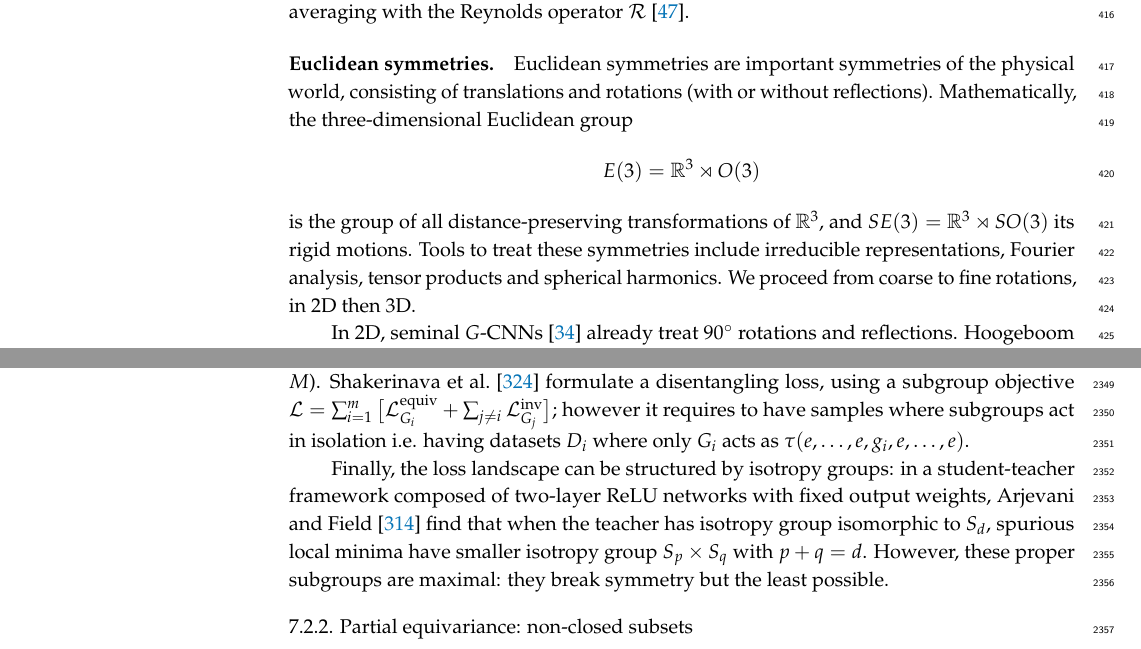
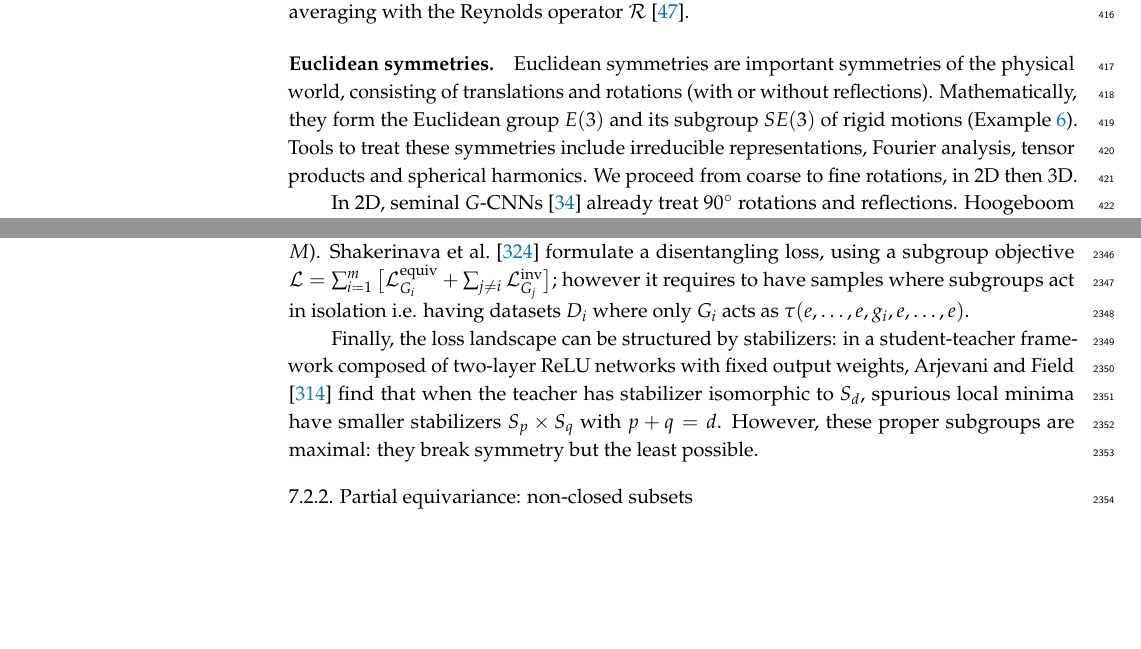
Before and after one commit to PierrickLeroy/Symmetries-in-Deep-Learning-a-Survey, a LaTeX paper (main.tex): two parts of pages 13 and 63 of 90, joined at a grey line, cut so that both start at the same text, the shorter picture padded with empty space. Compiled offline with pdfLaTeX.

Commit message:
small edits

```diff
--- a/main.tex
+++ b/main.tex
@@ -595,11 +595,7 @@ Other approaches include \emph{invariant-feature construction} from distances or
 
 \paragraph{Euclidean symmetries}
 Euclidean symmetries are important symmetries of the physical world, consisting of translations and rotations (with or without reflections).
-Mathematically, the three-dimensional Euclidean group
-\[
-E(3)=\mathbb{R}^3\rtimes O(3)
-\]
-is the group of all distance-preserving transformations of $\mathbb{R}^3$, and $SE(3)=\mathbb{R}^3\rtimes SO(3)$ its rigid motions.
+Mathematically, they form the Euclidean group $E(3)$ and its subgroup $SE(3)$ of rigid motions (\Cref{ex:groups}).
 Tools to treat these symmetries include irreducible representations, Fourier analysis, tensor products and spherical harmonics.
 We proceed from coarse to fine rotations, in 2D then 3D.
 
@@ -2327,7 +2323,7 @@ To learn disentangled representation, several methods have been proposed.
 \citet{pfau2020anips} (GEOMANCER) geometrically factorize the global manifold into disentangled submanifolds: $M=M_1\times M_2$, guaranteed whenever there exists a subspace of the tangent space left invariant by the holonomy group of $M$ (under conditions on $M$).
 \citet{shakerinava2022anips} formulate a disentangling loss, using a subgroup objective $\mathcal{L}=\sum_{i=1}^{m} \big[\mathcal{L}_{G_i}^{\mathrm{equiv}} + \sum_{j\neq i} \mathcal{L}_{G_j}^{\mathrm{inv}}\big]$; however it requires to have samples where subgroups act in isolation i.e. having datasets $D_i$ where only $G_i$ acts as $\tau (e, \dots, e, g_i, e, \dots, e)$.
 
-Finally, the loss landscape can be structured by isotropy groups: in a student-teacher framework composed of two-layer ReLU networks with fixed output weights, \citet{arjevani2023} find that when the teacher has isotropy group isomorphic to $S_d$, spurious local minima have smaller isotropy group $S_p\times S_q$ with $p+q=d$.
+Finally, the loss landscape can be structured by stabilizers: in a student-teacher framework composed of two-layer ReLU networks with fixed output weights, \citet{arjevani2023} find that when the teacher has stabilizer isomorphic to $S_d$, spurious local minima have smaller stabilizers $S_p\times S_q$ with $p+q=d$.
 However, these proper subgroups are maximal: they break symmetry but the least possible.
 
 \subsubsection{Partial equivariance: non-closed subsets}\label{sec:non-closed-subsets}
```
Also changed, not shown: main.tex (8 more changed lines).
